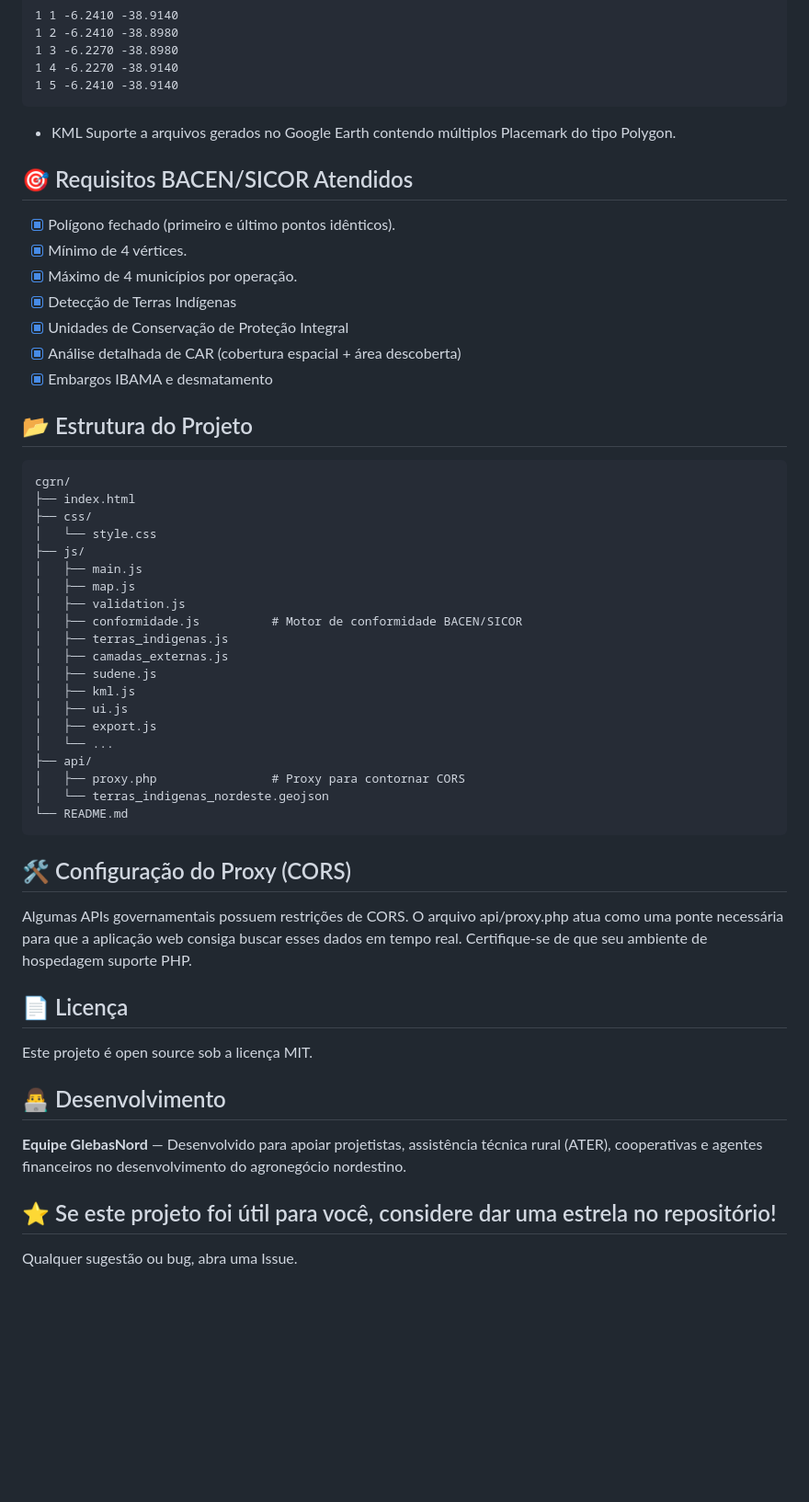
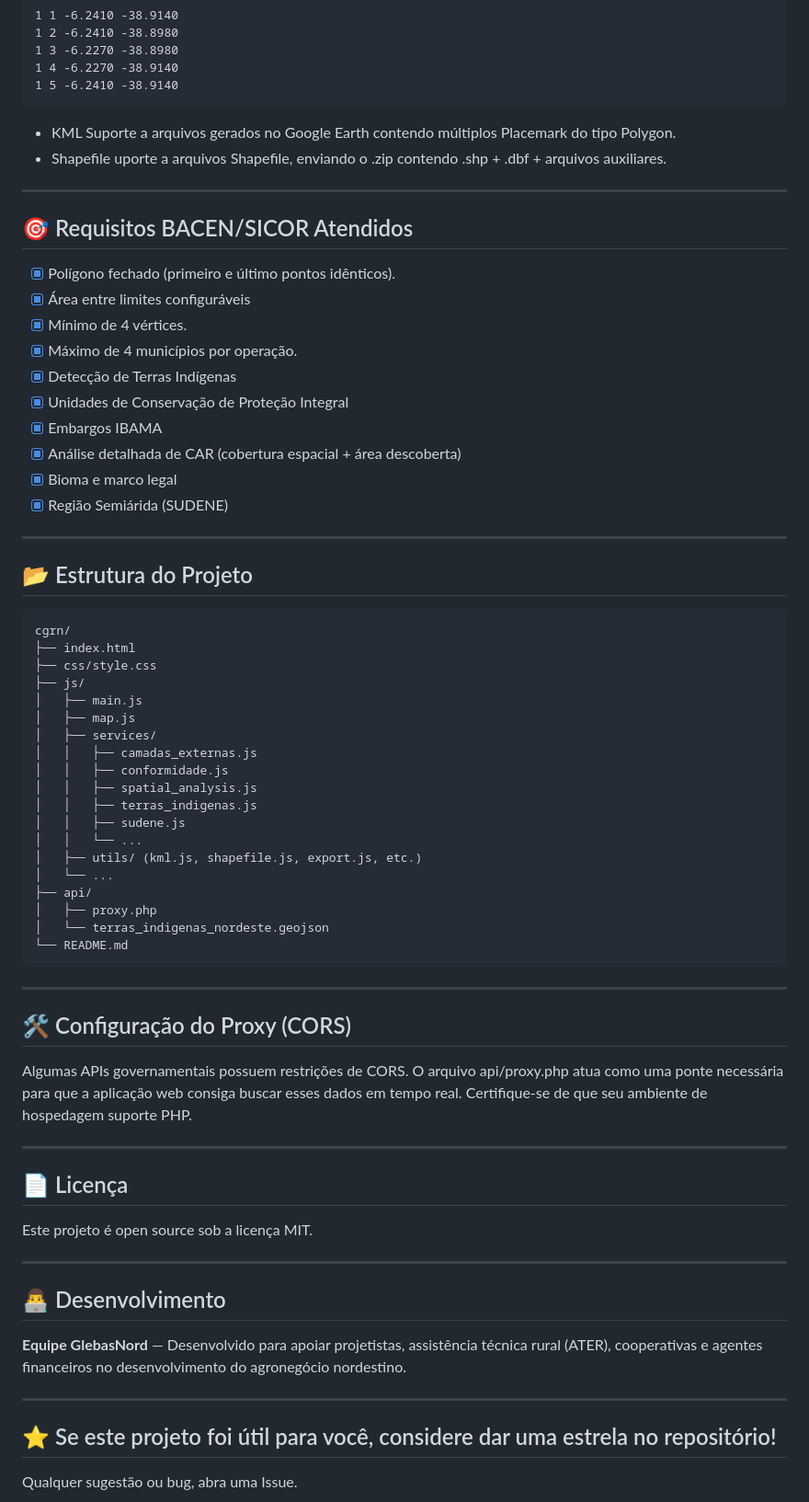
Before and after one commit to manuseiro/cgrn, a Markdown page: README.md, the part around one of its changes. Shown at 92% size. GitHub-like rendering; blank space fills up the shorter version.

````diff
--- a/README.md
+++ b/README.md
@@ -51,51 +75,69 @@ O formato deve seguir o padrão: `[ID_Gleba] [Ordem_Vértice] [Latitude] [Longit
 ```
 - KML
 Suporte a arquivos gerados no Google Earth contendo múltiplos Placemark do tipo Polygon.
+- Shapefile
+uporte a arquivos Shapefile, enviando o .zip contendo .shp + .dbf + arquivos auxiliares.
+
+---
 
 ## 🎯 Requisitos BACEN/SICOR Atendidos
 
 - [x] Polígono fechado (primeiro e último pontos idênticos).
+- [x] Área entre limites configuráveis
 - [x] Mínimo de 4 vértices.
 - [x] Máximo de 4 municípios por operação.
 - [x] Detecção de Terras Indígenas
 - [x] Unidades de Conservação de Proteção Integral
+- [x] Embargos IBAMA
 - [x] Análise detalhada de CAR (cobertura espacial + área descoberta)
-- [x] Embargos IBAMA e desmatamento
+- [x] Bioma e marco legal
+- [x] Região Semiárida (SUDENE)
+
+---
 
 ## 📂 Estrutura do Projeto
+
 ```
 cgrn/
 ├── index.html
-├── css/
-│   └── style.css
+├── css/style.css
 ├── js/
 │   ├── main.js
 │   ├── map.js
-│   ├── validation.js
-│   ├── conformidade.js          # Motor de conformidade BACEN/SICOR
-│   ├── terras_indigenas.js
-│   ├── camadas_externas.js
-│   ├── sudene.js
-│   ├── kml.js
-│   ├── ui.js
-│   ├── export.js
+│   ├── services/
+│   │   ├── camadas_externas.js
+│   │   ├── conformidade.js
+│   │   ├── spatial_analysis.js
+│   │   ├── terras_indigenas.js
+│   │   ├── sudene.js
+│   │   └── ...
+│   ├── utils/ (kml.js, shapefile.js, export.js, etc.)
 │   └── ...
 ├── api/
-│   ├── proxy.php                # Proxy para contornar CORS
+│   ├── proxy.php
 │   └── terras_indigenas_nordeste.geojson
 └── README.md
 ```
+
+---
+
 ## 🛠️ Configuração do Proxy (CORS)
 
 Algumas APIs governamentais possuem restrições de CORS. O arquivo api/proxy.php atua como uma ponte necessária para que a aplicação web consiga buscar esses dados em tempo real. Certifique-se de que seu ambiente de hospedagem suporte PHP.
+
+---
 
 ## 📄 Licença
 
 Este projeto é open source sob a licença MIT.
 
+---
+
 ## 👨‍💻 Desenvolvimento
 
 **Equipe GlebasNord** — Desenvolvido para apoiar projetistas, assistência técnica rural (ATER), cooperativas e agentes financeiros no desenvolvimento do agronegócio nordestino.
+
+---
 
 ## ⭐ Se este projeto foi útil para você, considere dar uma estrela no repositório!
 Qualquer sugestão ou bug, abra uma Issue.
````
Also changed, not shown: other parts of README.md (+41 -17 lines).
